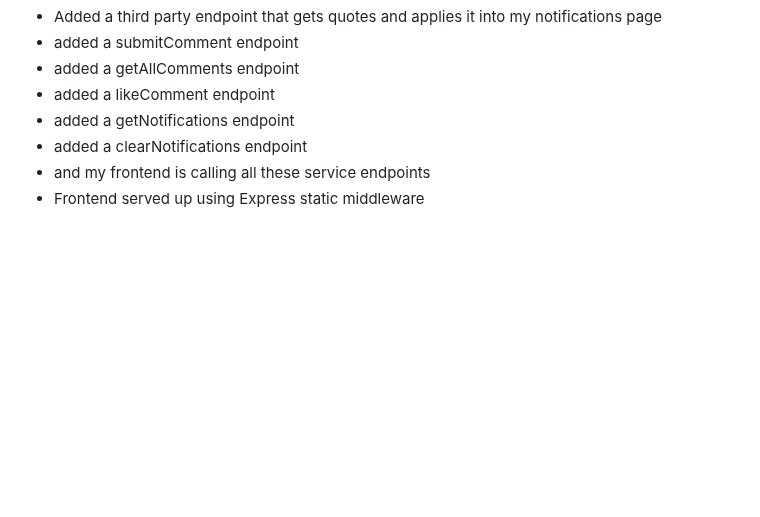
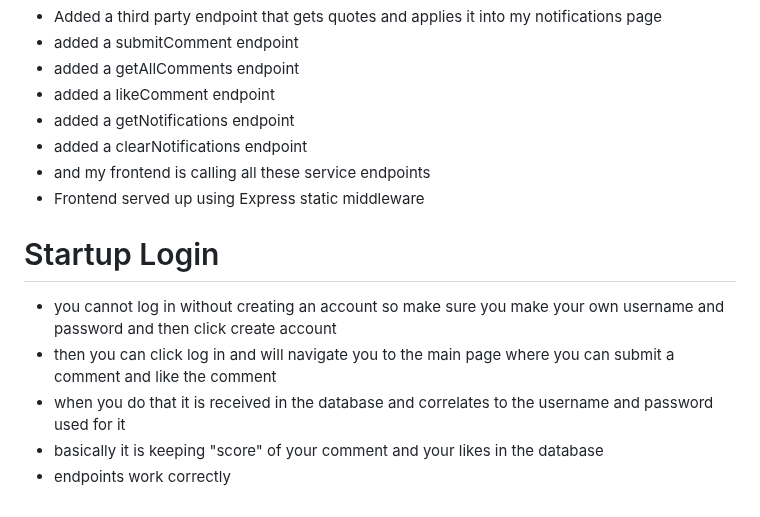
Before and after one commit to jojojovela/startup, a Markdown page: README.md, the part around the change. Rendered like a GitHub page; blank space fills up the shorter version.

```diff
--- a/README.md
+++ b/README.md
@@ -63,3 +63,10 @@ JavaScript support for the application's interaction logic:
 - added a clearNotifications endpoint
 - and my frontend is calling all these service endpoints
 - Frontend served up using Express static middleware
+
+# Startup Login
+- you cannot log in without creating an account so make sure you make your own username and password and then click create account
+- then you can click log in and will navigate you to the main page where you can submit a comment and like the comment
+- when you do that it is received in the database and correlates to the username and password used for it
+- basically it is keeping "score" of your comment and your likes in the database
+- endpoints work correctly
```
